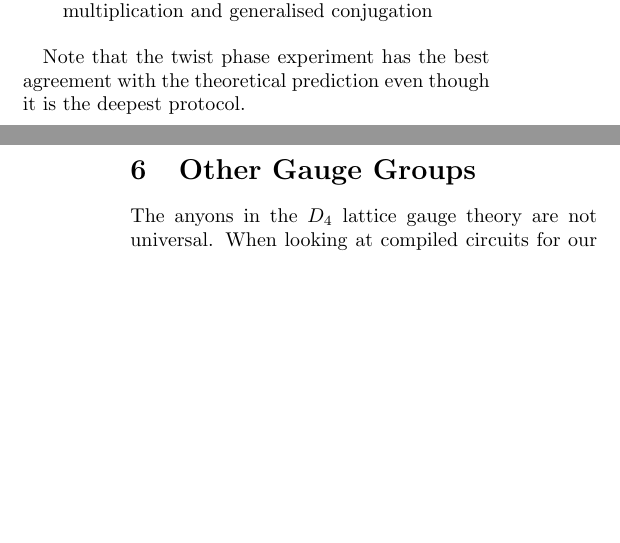
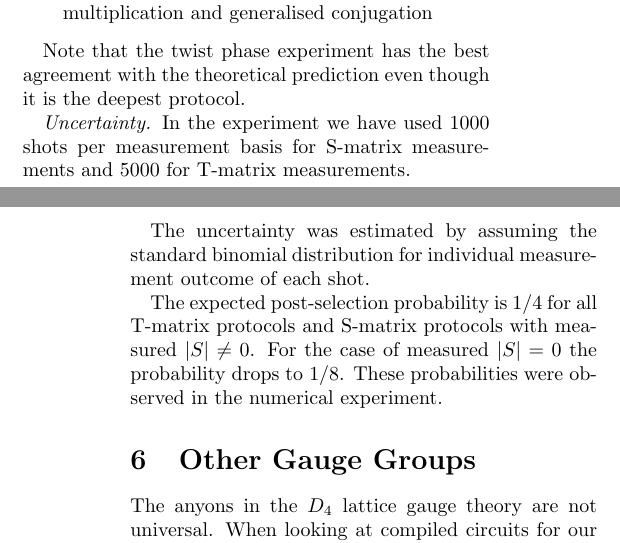
Before and after one commit to DaanTimmers/kitaevsim, a LaTeX paper (writeup/main.tex): two parts of the columns of pages 25 and 26 of 31, joined at a grey line, cut so that both start at the same text, the shorter picture padded with empty space. Compiled offline with pdfLaTeX.

Commit message:
some conflict resolution

```diff
--- a/writeup/main.tex
+++ b/writeup/main.tex
@@ -1357,6 +1357,12 @@ The depths of the circuits used in the various interference protocols are:\begin
 
 Note that the twist phase experiment has the best agreement with the theoretical prediction even though it is the deepest protocol.
 
+\emph{Uncertainty.} In the experiment we have used 1000 shots per measurement basis for S-matrix measurements and 5000 for T-matrix measurements.
+
+The uncertainty was estimated by assuming the standard binomial distribution for individual measurement outcome of each shot.
+
+The expected post-selection probability is $1/4$ for all T-matrix protocols and S-matrix protocols with measured $|S| \neq 0$. For the case of measured $|S| = 0$ the probability drops to $1/8$. These probabilities were observed in the numerical experiment.
+
 \section{Other Gauge Groups}\label{sec:other_gauge}
 
 The anyons in the $D_4$ lattice gauge theory are not universal.
```
Also changed, not shown: 1 other file.
